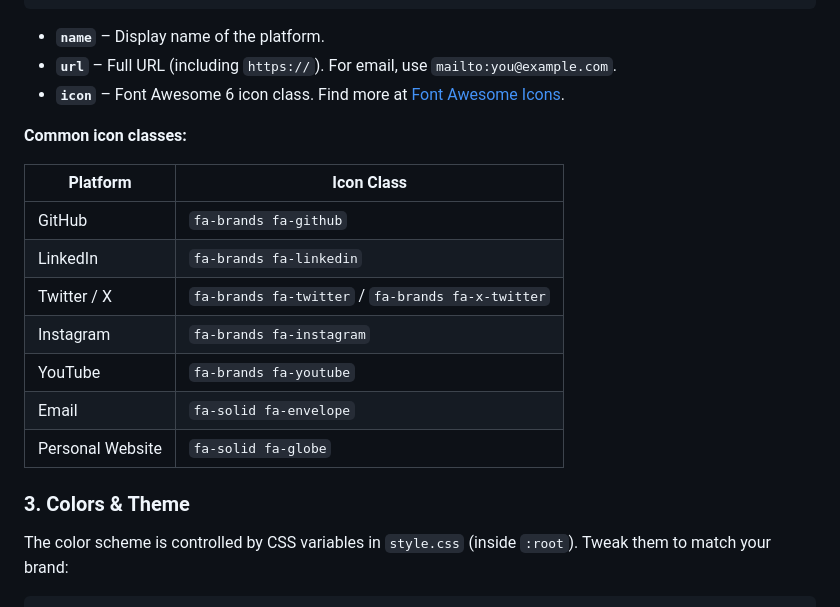
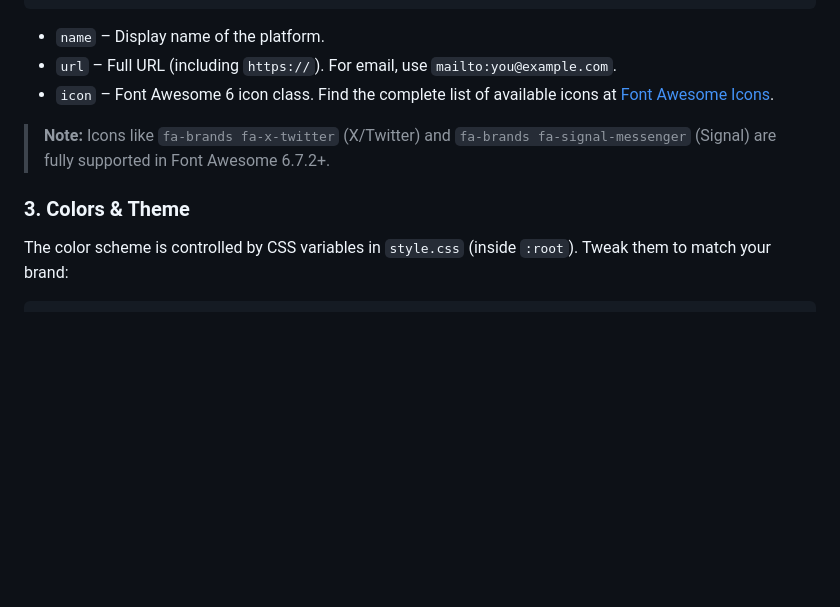
Before and after one commit to VEX-SL/linkgrid, a Markdown page: README.md, the part around one of its changes. Drawn GitHub-style; blank space fills up the shorter version.

````diff
--- a/README.md
+++ b/README.md
@@ -119,23 +134,14 @@ All links are stored in `links.json`. Open it and modify the array:
 ]
 ```
 
-- **`name`** – Display name of the platform.
-- **`url`** – Full URL (including `https://`). For email, use `mailto:you@example.com`.
-- **`icon`** – Font Awesome 6 icon class. Find more at [Font Awesome Icons](https://fontawesome.com/icons).
+- `name` – Display name of the platform.
+- `url` – Full URL (including `https://`). For email, use `mailto:you@example.com`.
+- `icon` – Font Awesome 6 icon class. Find the complete list of available icons at [Font Awesome Icons](https://fontawesome.com/icons).
 
-**Common icon classes:**
+> **Note:** Icons like `fa-brands fa-x-twitter` (X/Twitter) and `fa-brands fa-signal-messenger` (Signal) are fully supported in Font Awesome 6.7.2+.
 
-| Platform | Icon Class |
-|----------|------------|
-| GitHub | `fa-brands fa-github` |
-| LinkedIn | `fa-brands fa-linkedin` |
-| Twitter / X | `fa-brands fa-twitter` / `fa-brands fa-x-twitter` |
-| Instagram | `fa-brands fa-instagram` |
-| YouTube | `fa-brands fa-youtube` |
-| Email | `fa-solid fa-envelope` |
-| Personal Website | `fa-solid fa-globe` |
+### 3. Colors & Theme
 
-### **3. Colors & Theme**
 The color scheme is controlled by CSS variables in `style.css` (inside `:root`). Tweak them to match your brand:
 
 ```css
````
Also changed, not shown: other parts of README.md (+58 -33 lines).
